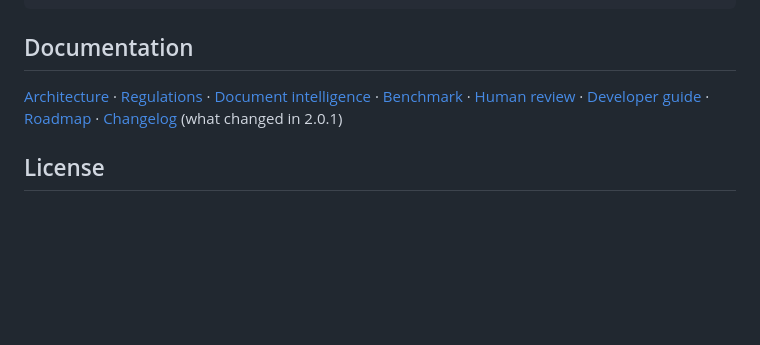
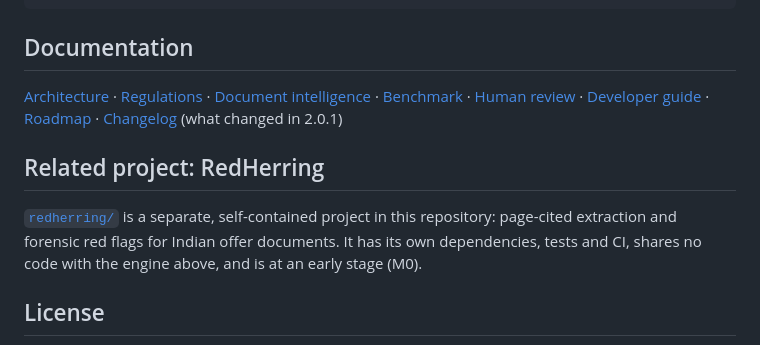
Before and after one commit to VenkateshPanda0/ipo-due-diligence-engine, a Markdown page: README.md, the part around the change. GitHub-like rendering; blank space fills up the shorter version.

Commit message:
docs: link the RedHerring sub-project from the README

```diff
--- a/README.md
+++ b/README.md
@@ -239,6 +239,12 @@ docs/          architecture, regulations, benchmark, guides, ADRs, screenshots
 [Roadmap](docs/ROADMAP.md) ·
 [Changelog](docs/CHANGELOG.md) (what changed in 2.0.1)
 
+## Related project: RedHerring
+
+[`redherring/`](redherring/README.md) is a separate, self-contained project in this repository:
+page-cited extraction and forensic red flags for Indian offer documents. It has its own
+dependencies, tests and CI, shares no code with the engine above, and is at an early stage (M0).
+
 ## License
 
 [MIT](LICENSE) © 2026 Venkatesh Panda. Regulatory content is a good-faith reading of
```
